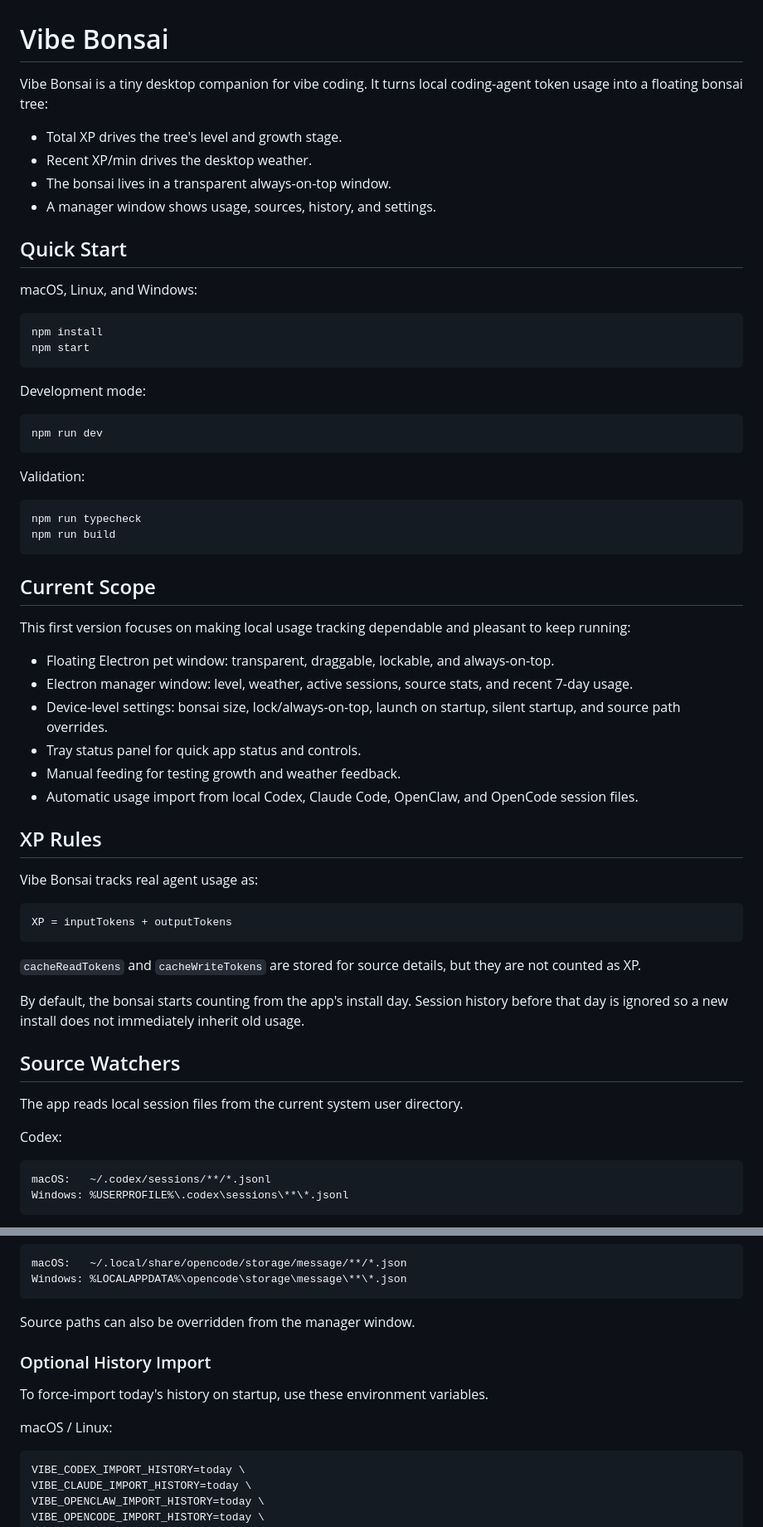
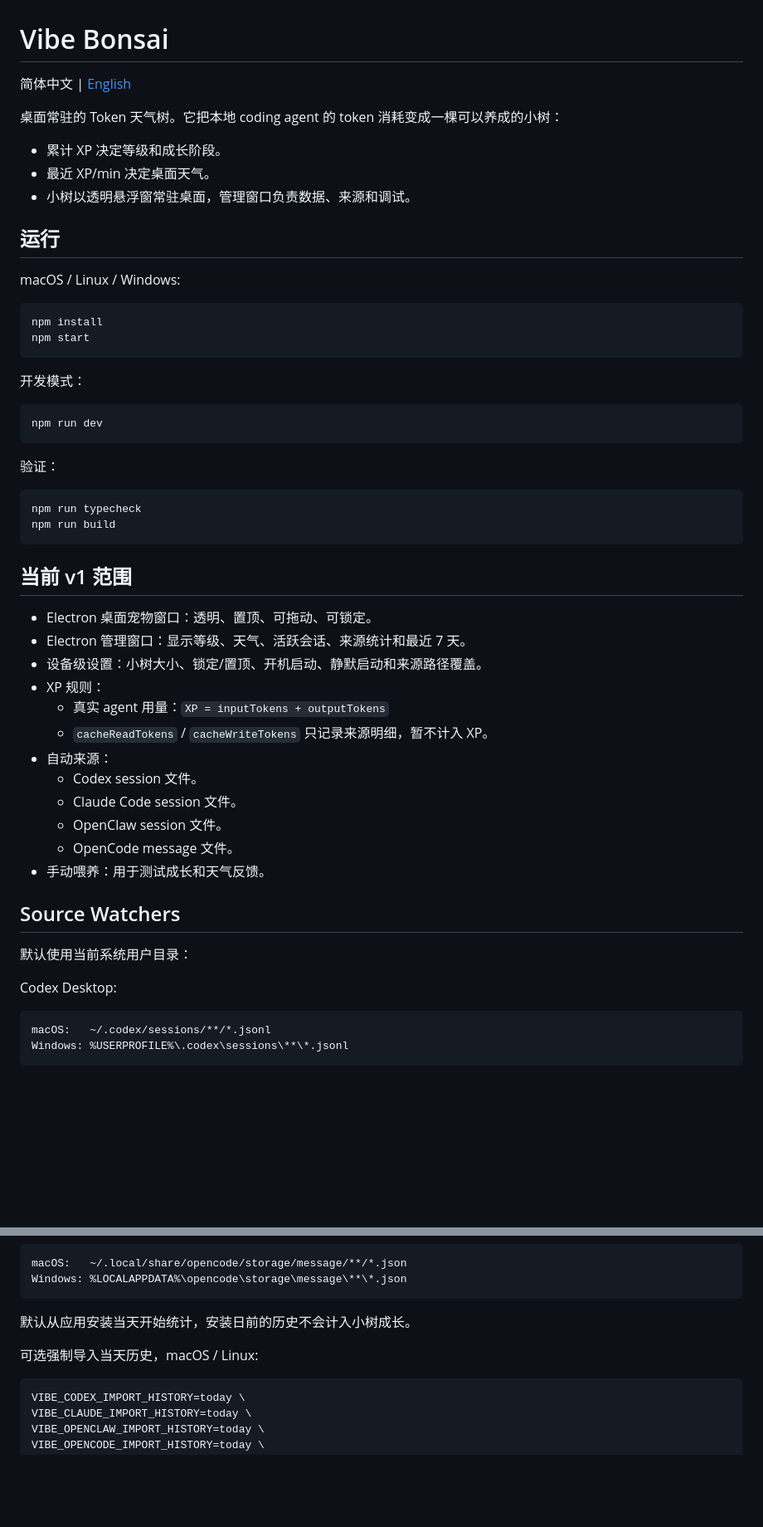
Before and after one commit to ZeroZhang1/vibe-tree, a Markdown page: README.md, 2 parts joined by grey strips. Shown at 83% size. GitHub-like rendering; blank space fills up the shorter version.

Commit message:
Add English README entry

````diff
--- a/README.md
+++ b/README.md
@@ -1,62 +1,55 @@
 # Vibe Bonsai
 
-Vibe Bonsai is a tiny desktop companion for vibe coding. It turns local coding-agent token usage into a floating bonsai tree:
+简体中文 | [English](README.en.md)
 
-- Total XP drives the tree's level and growth stage.
-- Recent XP/min drives the desktop weather.
-- The bonsai lives in a transparent always-on-top window.
-- A manager window shows usage, sources, history, and settings.
+桌面常驻的 Token 天气树。它把本地 coding agent 的 token 消耗变成一棵可以养成的小树：
 
-## Quick Start
+- 累计 XP 决定等级和成长阶段。
+- 最近 XP/min 决定桌面天气。
+- 小树以透明悬浮窗常驻桌面，管理窗口负责数据、来源和调试。
 
-macOS, Linux, and Windows:
+## 运行
+
+macOS / Linux / Windows:
 
 ```bash
 npm install
 npm start
 ```
 
-Development mode:
+开发模式：
 
 ```bash
 npm run dev
 ```
 
-Validation:
+验证：
 
 ```bash
 npm run typecheck
 npm run build
 ```
 
-## Current Scope
+## 当前 v1 范围
 
-This first version focuses on making local usage tracking dependable and pleasant to keep running:
-
-- Floating Electron pet window: transparent, draggable, lockable, and always-on-top.
-- Electron manager window: level, weather, active sessions, source stats, and recent 7-day usage.
-- Device-level settings: bonsai size, lock/always-on-top, launch on startup, silent startup, and source path overrides.
-- Tray status panel for quick app status and controls.
-- Manual feeding for testing growth and weather feedback.
-- Automatic usage import from local Codex, Claude Code, OpenClaw, and OpenCode session files.
-
-## XP Rules
-
-Vibe Bonsai tracks real agent usage as:
-
-```text
-XP = inputTokens + outputTokens
-```
-
-`cacheReadTokens` and `cacheWriteTokens` are stored for source details, but they are not counted as XP.
-
-By default, the bonsai starts counting from the app's install day. Session history before that day is ignored so a new install does not immediately inherit old usage.
+- Electron 桌面宠物窗口：透明、置顶、可拖动、可锁定。
+- Electron 管理窗口：显示等级、天气、活跃会话、来源统计和最近 7 天。
+- 设备级设置：小树大小、锁定/置顶、开机启动、静默启动和来源路径覆盖。
+- XP 规则：
+  - 真实 agent 用量：`XP = inputTokens + outputTokens`
+  - `cacheReadTokens` / `cacheWriteTokens` 只记录来源明细，暂不计入 XP。
+- 自动来源：
+  - Codex session 文件。
+  - Claude Code session 文件。
+  - OpenClaw session 文件。
+  - OpenCode message 文件。
+- 手动喂养：用于测试成长和天气反馈。
 
 ## Source Watchers
 
-The app reads local session files from the current system user directory.
+默认使用当前系统用户目录：
 
-Codex:
+Codex Desktop:
 
 ```text
 macOS:   ~/.codex/sessions/**/*.jsonl
@@ -84,13 +77,9 @@ macOS:   ~/.local/share/opencode/storage/message/**/*.json
 Windows: %LOCALAPPDATA%\opencode\storage\message\**\*.json
 ```
 
-Source paths can also be overridden from the manager window.
+默认从应用安装当天开始统计，安装日前的历史不会计入小树成长。
 
-### Optional History Import
-
-To force-import today's history on startup, use these environment variables.
-
-macOS / Linux:
+可选强制导入当天历史，macOS / Linux:
 
 ```bash
 VIBE_CODEX_IMPORT_HISTORY=today \
````
Also changed, not shown: other parts of README.md (+19 -21 lines), README.en.md (added, +166 -0 lines).
